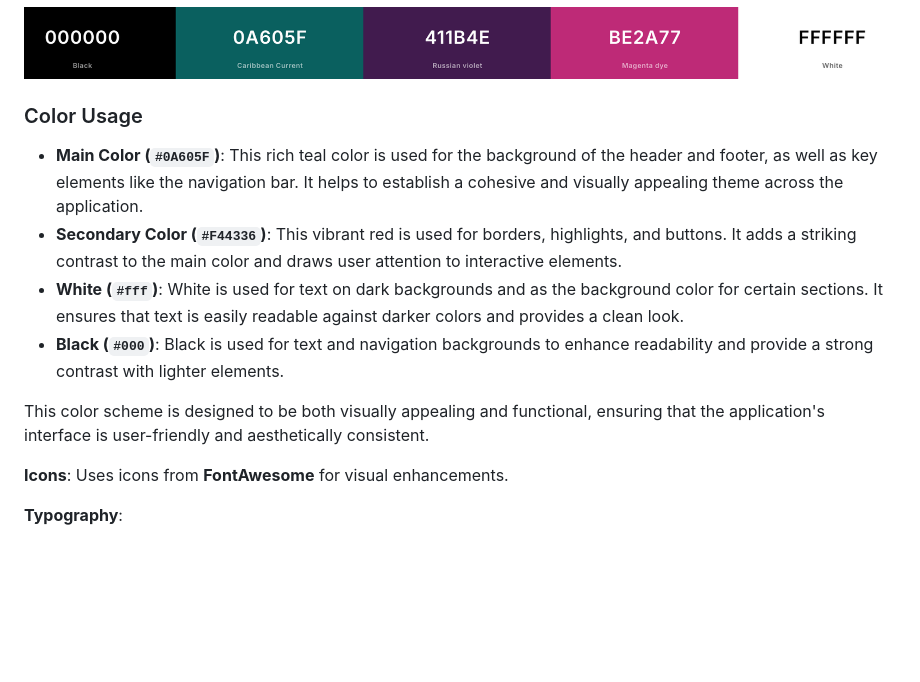
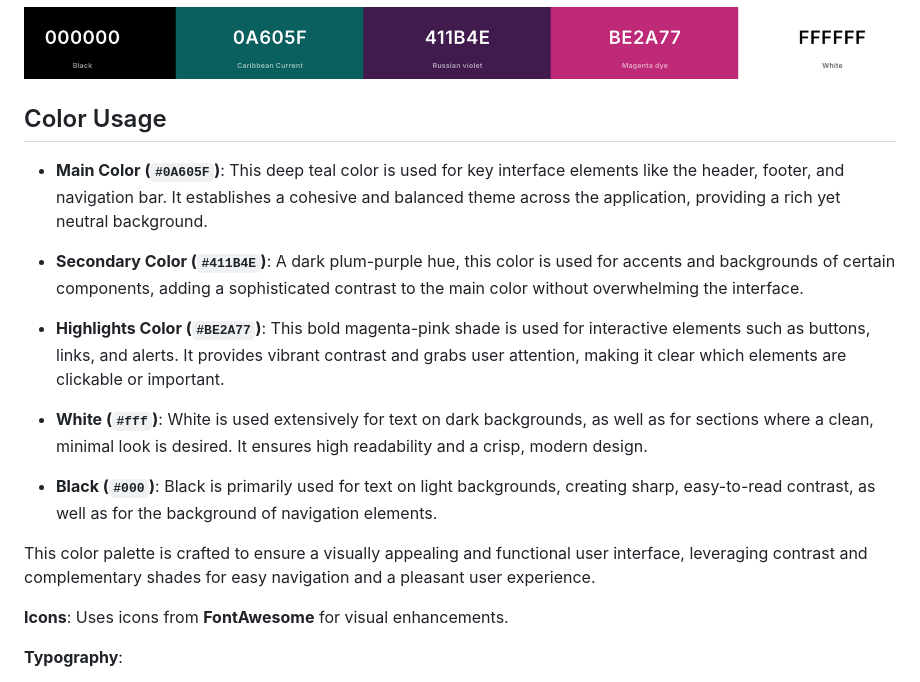
Before and after one commit to AlexandraEL9/MOCA-app, a Markdown page: README.md, the part around the change. Drawn GitHub-style; blank space fills up the shorter version.

Commit message:
update colour section text

```diff
--- a/README.md
+++ b/README.md
@@ -77,14 +77,20 @@ The goal is to provide a user-friendly interface where the user can easily add,
 
 ![Color Scheme](/docs/colour-pallet.png)
 
-### Color Usage
+## Color Usage
 
-- **Main Color (`#0A605F`)**: This rich teal color is used for the background of the header and footer, as well as key elements like the navigation bar. It helps to establish a cohesive and visually appealing theme across the application.
-- **Secondary Color (`#F44336`)**: This vibrant red is used for borders, highlights, and buttons. It adds a striking contrast to the main color and draws user attention to interactive elements.
-- **White (`#fff`)**: White is used for text on dark backgrounds and as the background color for certain sections. It ensures that text is easily readable against darker colors and provides a clean look.
-- **Black (`#000`)**: Black is used for text and navigation backgrounds to enhance readability and provide a strong contrast with lighter elements.
+- **Main Color (`#0A605F`)**: This deep teal color is used for key interface elements like the header, footer, and navigation bar. It establishes a cohesive and balanced theme across the application, providing a rich yet neutral background.
 
-This color scheme is designed to be both visually appealing and functional, ensuring that the application's interface is user-friendly and aesthetically consistent.
+- **Secondary Color (`#411B4E`)**: A dark plum-purple hue, this color is used for accents and backgrounds of certain components, adding a sophisticated contrast to the main color without overwhelming the interface.
+
+- **Highlights Color (`#BE2A77`)**: This bold magenta-pink shade is used for interactive elements such as buttons, links, and alerts. It provides vibrant contrast and grabs user attention, making it clear which elements are clickable or important.
+
+- **White (`#fff`)**: White is used extensively for text on dark backgrounds, as well as for sections where a clean, minimal look is desired. It ensures high readability and a crisp, modern design.
+
+- **Black (`#000`)**: Black is primarily used for text on light backgrounds, creating sharp, easy-to-read contrast, as well as for the background of navigation elements.
+
+This color palette is crafted to ensure a visually appealing and functional user interface, leveraging contrast and complementary shades for easy navigation and a pleasant user experience.
+
 
 **Icons**: Uses icons from **FontAwesome** for visual enhancements.
 
```
